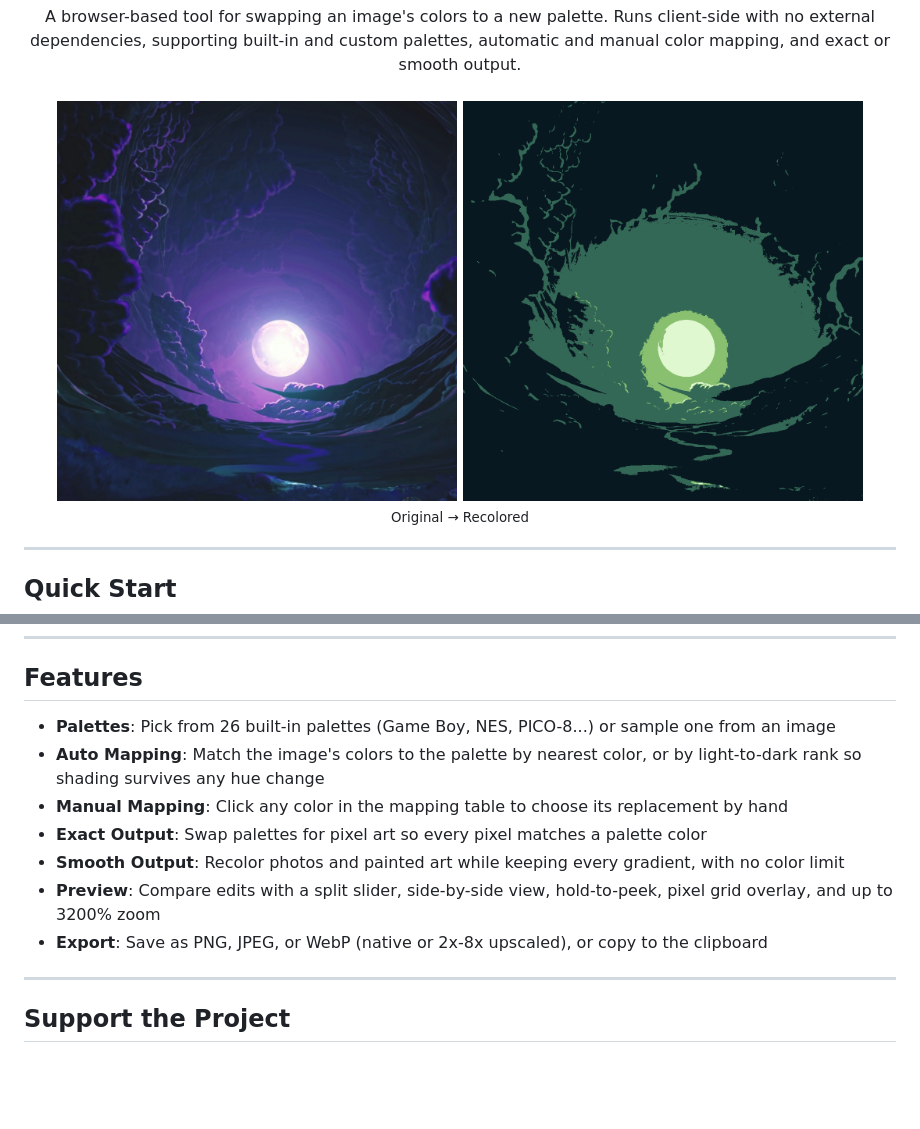
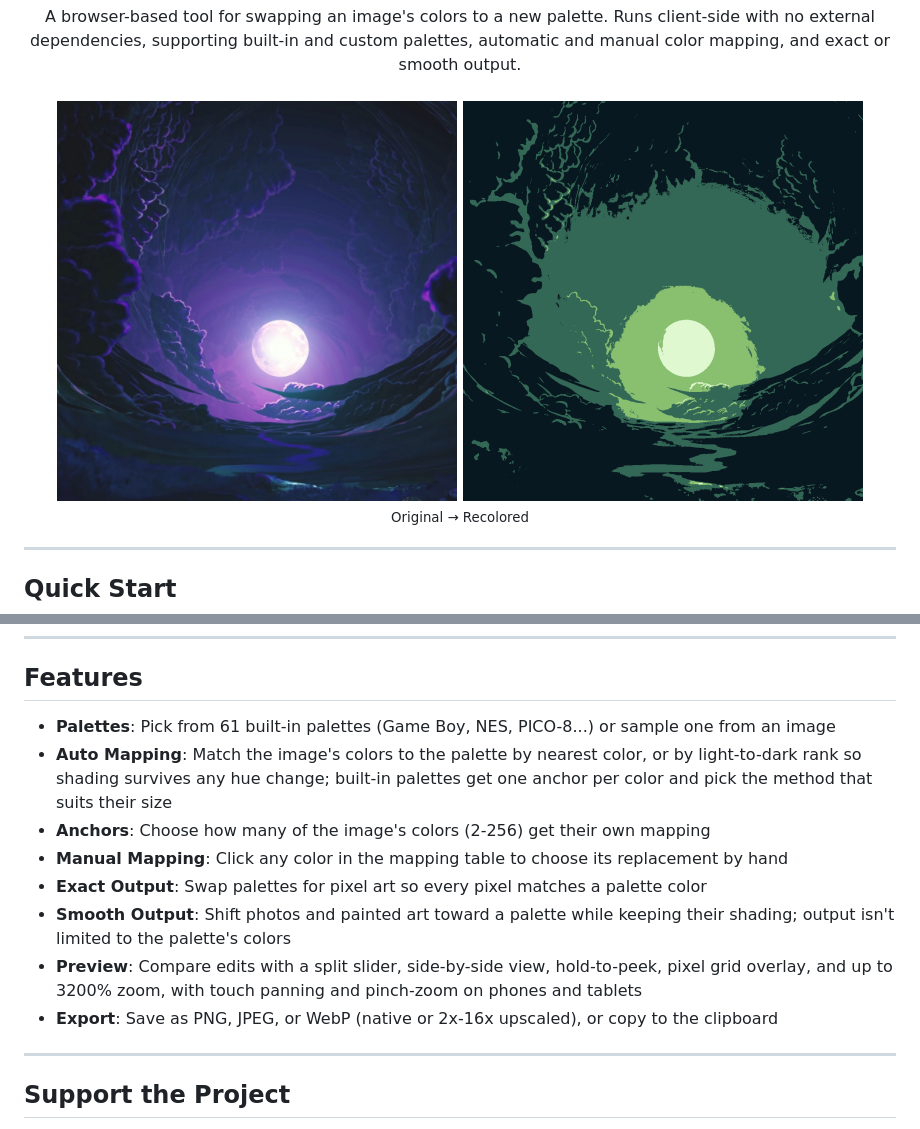
Before and after one commit to meangrinch/PaletteChanger, a Markdown page: README.md, 2 parts joined by grey strips. GitHub-like rendering; pictures changed too: docs/images/example_recolored.png; blank space fills up the shorter version.

```diff
--- a/README.md
+++ b/README.md
@@ -47,13 +47,14 @@ python scripts/build.py
 
 ## Features
 
-- **Palettes**: Pick from 26 built-in palettes (Game Boy, NES, PICO-8...) or sample one from an image
-- **Auto Mapping**: Match the image's colors to the palette by nearest color, or by light-to-dark rank so shading survives any hue change
+- **Palettes**: Pick from 61 built-in palettes (Game Boy, NES, PICO-8...) or sample one from an image
+- **Auto Mapping**: Match the image's colors to the palette by nearest color, or by light-to-dark rank so shading survives any hue change; built-in palettes get one anchor per color and pick the method that suits their size
+- **Anchors**: Choose how many of the image's colors (2-256) get their own mapping
 - **Manual Mapping**: Click any color in the mapping table to choose its replacement by hand
 - **Exact Output**: Swap palettes for pixel art so every pixel matches a palette color
-- **Smooth Output**: Recolor photos and painted art while keeping every gradient, with no color limit
-- **Preview**: Compare edits with a split slider, side-by-side view, hold-to-peek, pixel grid overlay, and up to 3200% zoom
-- **Export**: Save as PNG, JPEG, or WebP (native or 2x-8x upscaled), or copy to the clipboard
+- **Smooth Output**: Shift photos and painted art toward a palette while keeping their shading; output isn't limited to the palette's colors
+- **Preview**: Compare edits with a split slider, side-by-side view, hold-to-peek, pixel grid overlay, and up to 3200% zoom, with touch panning and pinch-zoom on phones and tablets
+- **Export**: Save as PNG, JPEG, or WebP (native or 2x-16x upscaled), or copy to the clipboard
 
 ---
 
```
Also changed, not shown: 5 other files.
